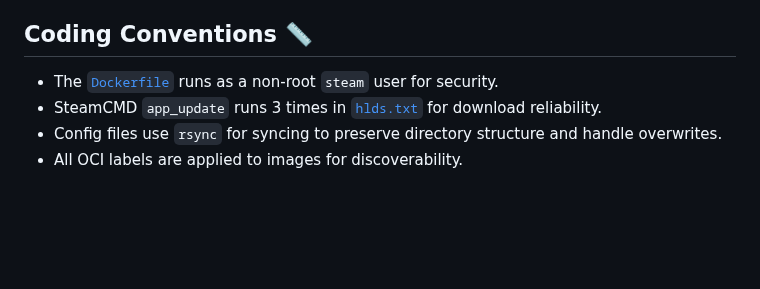
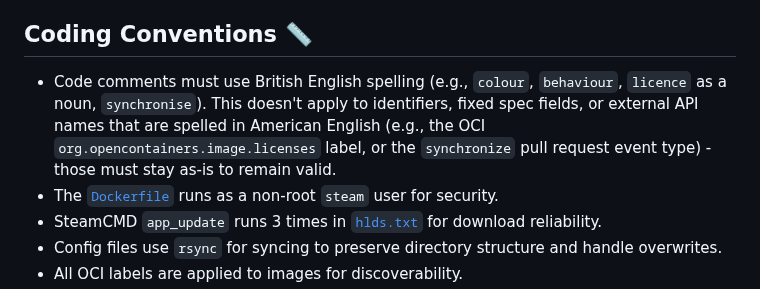
Before and after one commit to JamesIves/hlds-docker, a Markdown page: AGENTS.md, the part around the change. GitHub-like rendering; blank space fills up the shorter version.

```diff
--- a/AGENTS.md
+++ b/AGENTS.md
@@ -147,6 +147,7 @@ Legacy variants use the `-beta steam_legacy` flag to install the pre-25th Annive
 
 ## Coding Conventions 📏
 
+- Code comments must use British English spelling (e.g., `colour`, `behaviour`, `licence` as a noun, `synchronise`). This doesn't apply to identifiers, fixed spec fields, or external API names that are spelled in American English (e.g., the OCI `org.opencontainers.image.licenses` label, or the `synchronize` pull request event type) - those must stay as-is to remain valid.
 - The [`Dockerfile`](container/Dockerfile) runs as a non-root `steam` user for security.
 - SteamCMD `app_update` runs 3 times in [`hlds.txt`](container/hlds.txt) for download reliability.
 - Config files use `rsync` for syncing to preserve directory structure and handle overwrites.
```
Also changed, not shown: MAINTENANCE.md (+1 -1 lines).
